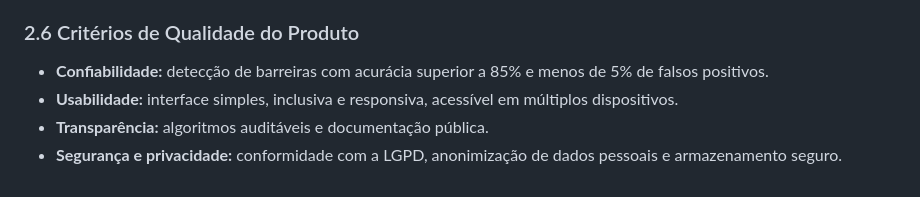
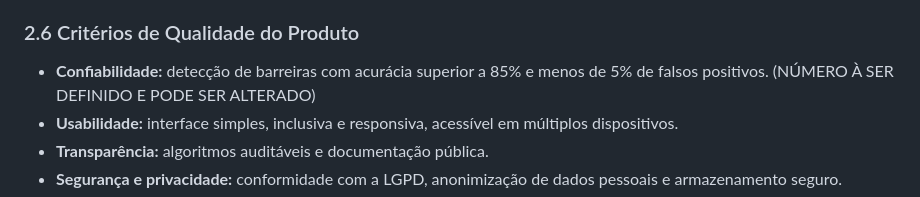
Before and after one commit to vinicius-cappatti/tickets-transporte-publico, a Markdown page: README.md, the part around the change. GitHub-like rendering.

```diff
--- a/README.md
+++ b/README.md
@@ -65,7 +65,7 @@ Os principais componentes incluem:
 4. **Escala:** expansão para múltiplas cidades, gamificação e engajamento comunitário.
 
 ### 2.6 Critérios de Qualidade do Produto
-- **Confiabilidade:** detecção de barreiras com acurácia superior a 85% e menos de 5% de falsos positivos.
+- **Confiabilidade:** detecção de barreiras com acurácia superior a 85% e menos de 5% de falsos positivos.  (NÚMERO À SER DEFINIDO E PODE SER ALTERADO)
 - **Usabilidade:** interface simples, inclusiva e responsiva, acessível em múltiplos dispositivos.
 - **Transparência:** algoritmos auditáveis e documentação pública.
 - **Segurança e privacidade:** conformidade com a LGPD, anonimização de dados pessoais e armazenamento seguro.
```
